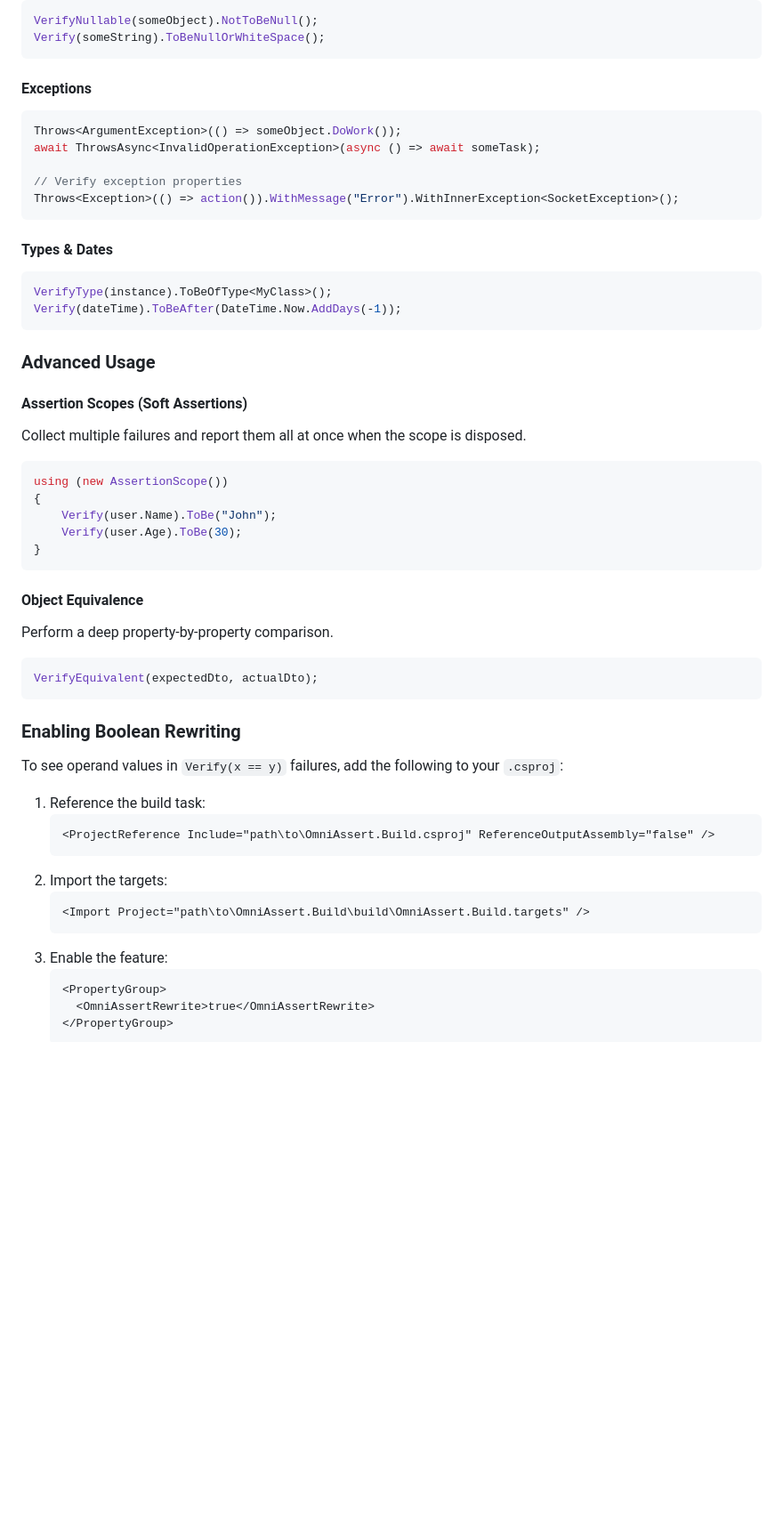
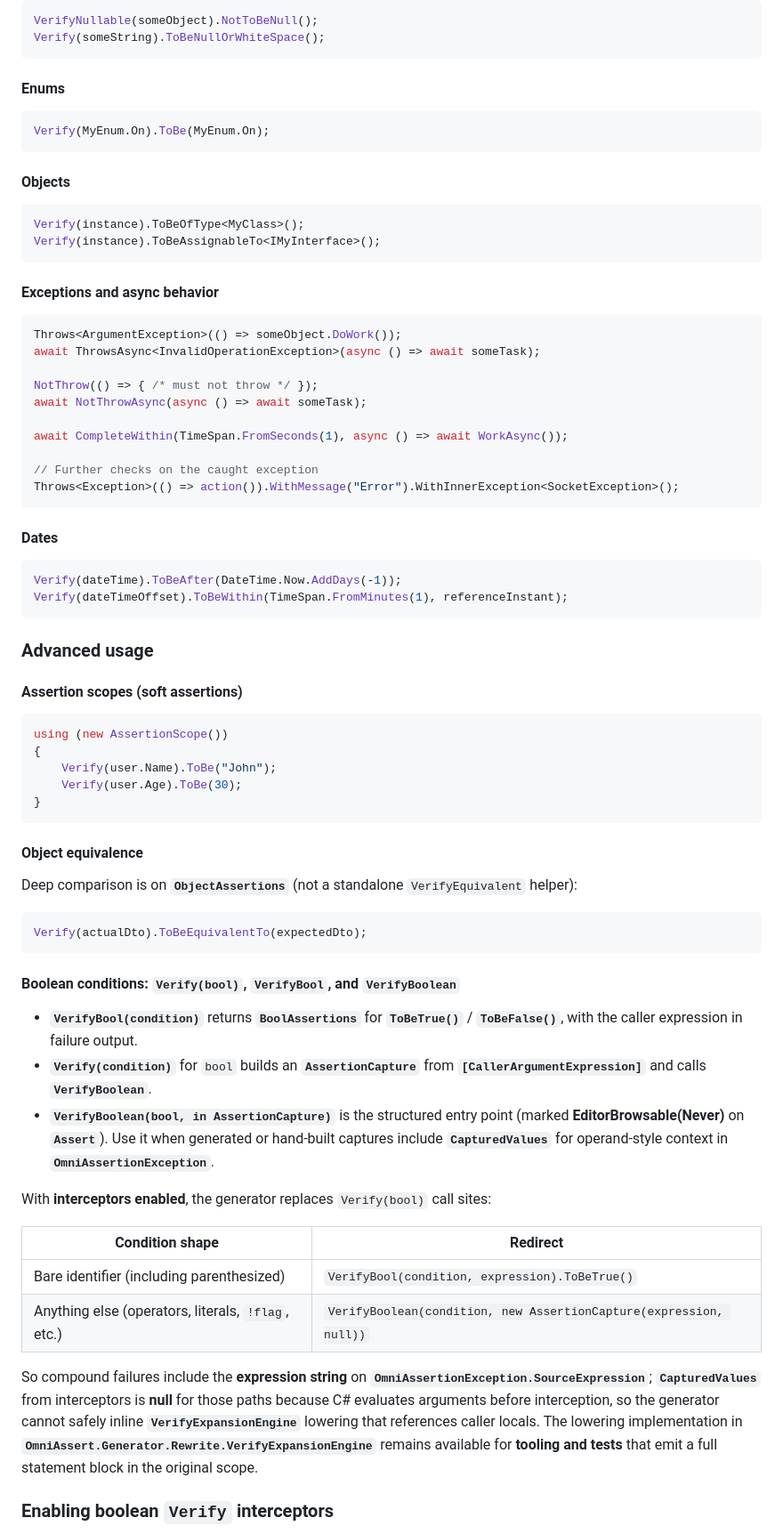
Before and after one commit to bolorundurowb/OmniAssert, a Markdown page: README.md, the part around one of its changes. Shown at 89% size. GitHub-like rendering; blank space fills up the shorter version.

````diff
--- a/README.md
+++ b/README.md
@@ -57,25 +79,45 @@ VerifyNullable(someObject).NotToBeNull();
 Verify(someString).ToBeNullOrWhiteSpace();
 ```
 
-#### Exceptions
+#### Enums
+
+```csharp
+Verify(MyEnum.On).ToBe(MyEnum.On);
+```
+
+#### Objects
+
+```csharp
+Verify(instance).ToBeOfType<MyClass>();
+Verify(instance).ToBeAssignableTo<IMyInterface>();
+```
+
+#### Exceptions and async behavior
+
 ```csharp
 Throws<ArgumentException>(() => someObject.DoWork());
 await ThrowsAsync<InvalidOperationException>(async () => await someTask);
 
-// Verify exception properties
+NotThrow(() => { /* must not throw */ });
+await NotThrowAsync(async () => await someTask);
+
+await CompleteWithin(TimeSpan.FromSeconds(1), async () => await WorkAsync());
+
+// Further checks on the caught exception
 Throws<Exception>(() => action()).WithMessage("Error").WithInnerException<SocketException>();
 ```
 
-#### Types & Dates
+#### Dates
+
 ```csharp
-VerifyType(instance).ToBeOfType<MyClass>();
 Verify(dateTime).ToBeAfter(DateTime.Now.AddDays(-1));
+Verify(dateTimeOffset).ToBeWithin(TimeSpan.FromMinutes(1), referenceInstant);
 ```
 
-### Advanced Usage
+### Advanced usage
 
-#### Assertion Scopes (Soft Assertions)
-Collect multiple failures and report them all at once when the scope is disposed.
+#### Assertion scopes (soft assertions)
+
 ```csharp
 using (new AssertionScope())
 {
@@ -84,26 +126,28 @@ using (new AssertionScope())
 }
 ```
 
-#### Object Equivalence
-Perform a deep property-by-property comparison.
+#### Object equivalence
+
+Deep comparison is on **`ObjectAssertions`** (not a standalone `VerifyEquivalent` helper):
+
 ```csharp
-VerifyEquivalent(expectedDto, actualDto);
+Verify(actualDto).ToBeEquivalentTo(expectedDto);
 ```
 
-### Enabling Boolean Rewriting
-To see operand values in `Verify(x == y)` failures, add the following to your `.csproj`:
+#### Boolean conditions: `Verify(bool)`, `VerifyBool`, and `VerifyBoolean`
 
-1.  Reference the build task:
-    ```xml
-    <ProjectReference Include="path\to\OmniAssert.Build.csproj" ReferenceOutputAssembly="false" />
-    ```
-2.  Import the targets:
-    ```xml
-    <Import Project="path\to\OmniAssert.Build\build\OmniAssert.Build.targets" />
-    ```
-3.  Enable the feature:
-    ```xml
-    <PropertyGroup>
-      <OmniAssertRewrite>true</OmniAssertRewrite>
-    </PropertyGroup>
-    ```
+- **`VerifyBool(condition)`** returns **`BoolAssertions`** for **`ToBeTrue()`** / **`ToBeFalse()`**, with the caller expression in failure output.
+- **`Verify(condition)`** for `bool` builds an **`AssertionCapture`** from **`[CallerArgumentExpression]`** and calls **`VerifyBoolean`**.
+- **`VerifyBoolean(bool, in AssertionCapture)`** is the structured entry point (marked **EditorBrowsable(Never)** on **`Assert`**). Use it when generated or hand-built captures include **`CapturedValues`** for operand-style context in **`OmniAssertionException`**.
+
+With **interceptors enabled**, the generator replaces `Verify(bool)` call sites:
+
+| Condition shape | Redirect |
+|-----------------|----------|
+| Bare identifier (including parenthesized) | `VerifyBool(condition, expression).ToBeTrue()` |
+| Anything else (operators, literals, `!flag`, etc.) | `VerifyBoolean(condition, new AssertionCapture(expression, null))` |
+
+So compound failures include the **expression string** on **`OmniAssertionException.SourceExpression`**; **`CapturedValues`** from interceptors is **null** for those paths because C# evaluates arguments before interception, so the generator cannot safely inline **`VerifyExpansionEngine`** lowering that references caller locals. The lowering implementation in **`OmniAssert.Generator.Rewrite.VerifyExpansionEngine`** remains available for **tooling and tests** that emit a full statement block in the original scope.
+
+### Enabling boolean `Verify` interceptors
+
````
Also changed, not shown: other parts of README.md (+82 -35 lines).
